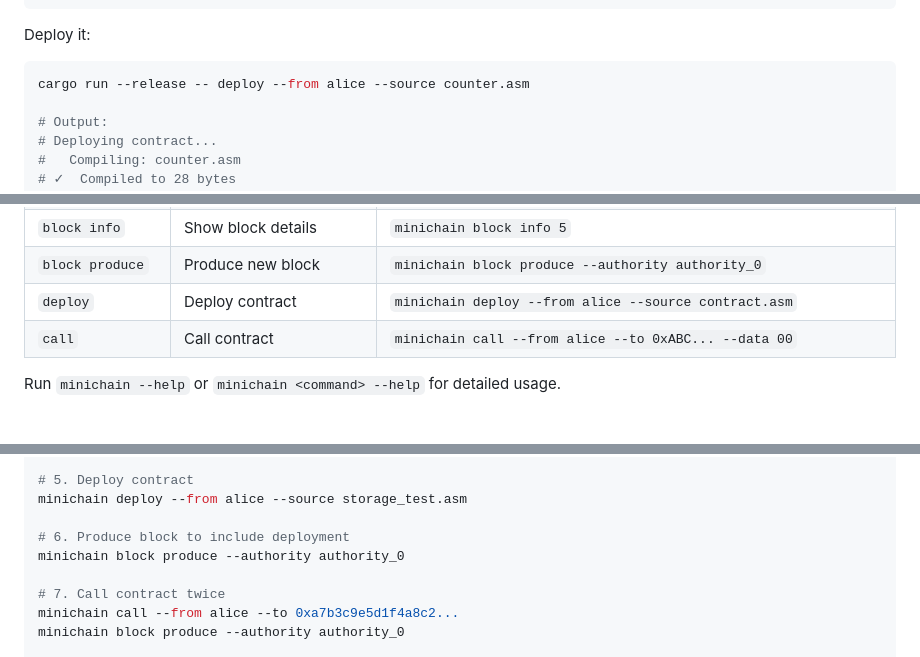
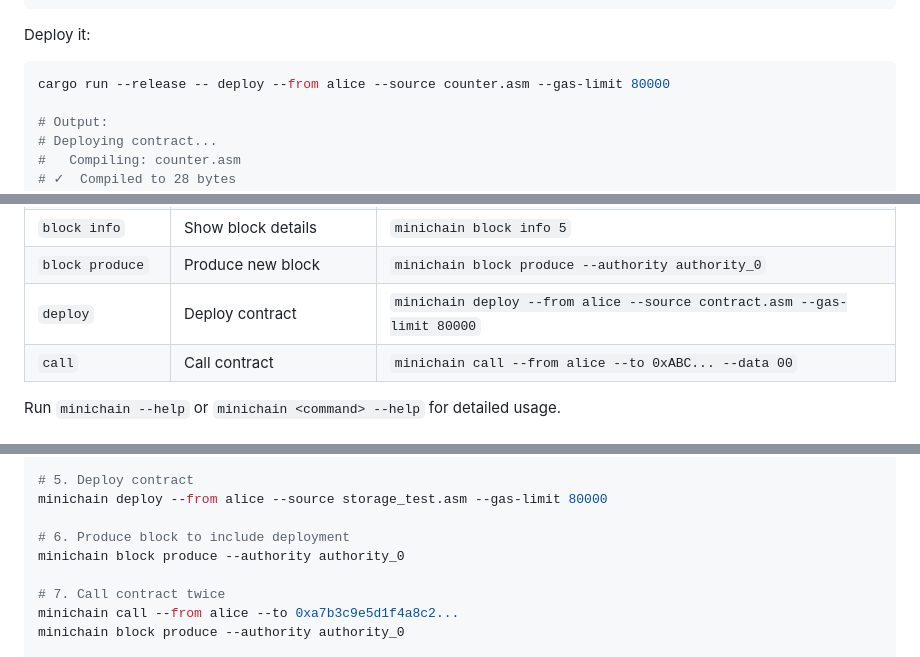
Before and after one commit to jayendra-info/minichain, a Markdown page: README.md, 3 parts joined by grey strips. GitHub-like rendering.

Commit message:
docs: document deploy gas-limit and tx error behavior for PR #11

````diff
--- a/README.md
+++ b/README.md
@@ -152,7 +152,7 @@ main:
 Deploy it:
 
 ```bash
-cargo run --release -- deploy --from alice --source counter.asm
+cargo run --release -- deploy --from alice --source counter.asm --gas-limit 80000
 
 # Output:
 # Deploying contract...
@@ -212,7 +212,7 @@ cargo run --release -- account balance 0x3f8c2a6e9b5d1f4a...
 | `block list` | List recent blocks | `minichain block list --count 10` |
 | `block info` | Show block details | `minichain block info 5` |
 | `block produce` | Produce new block | `minichain block produce --authority authority_0` |
-| `deploy` | Deploy contract | `minichain deploy --from alice --source contract.asm` |
+| `deploy` | Deploy contract | `minichain deploy --from alice --source contract.asm --gas-limit 80000` |
 | `call` | Call contract | `minichain call --from alice --to 0xABC... --data 00` |
 
 Run `minichain --help` or `minichain <command> --help` for detailed usage.
@@ -313,7 +313,7 @@ minichain account mint --from authority_0 --to <BOB_ADDRESS> --amount 50000
 #     HALT
 
 # 5. Deploy contract
-minichain deploy --from alice --source storage_test.asm
+minichain deploy --from alice --source storage_test.asm --gas-limit 80000
 
 # 6. Produce block to include deployment
 minichain block produce --authority authority_0
````
Also changed, not shown: SMART_CONTRACTS.md (+5 -5 lines), 1 other file.
